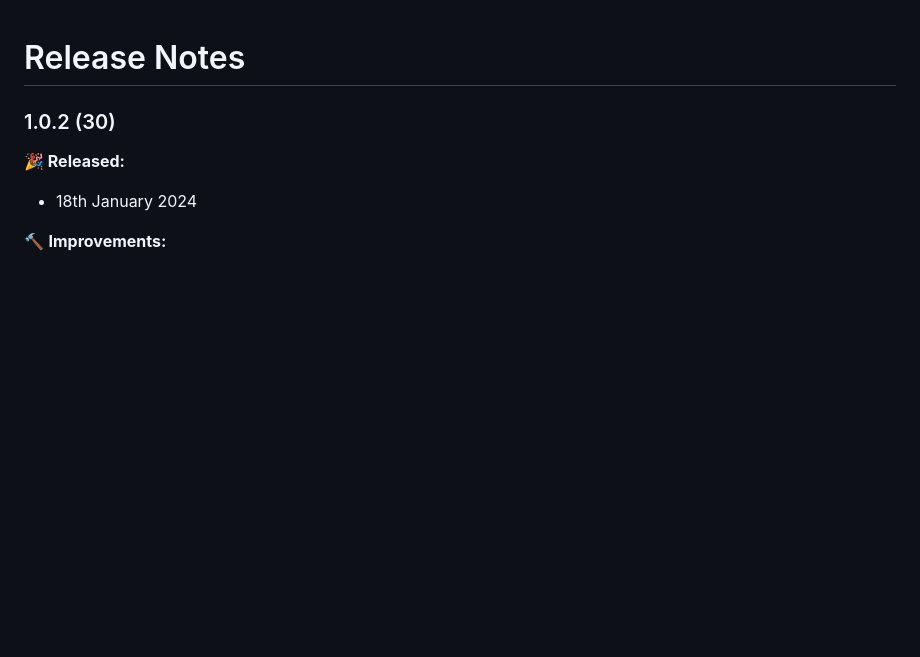
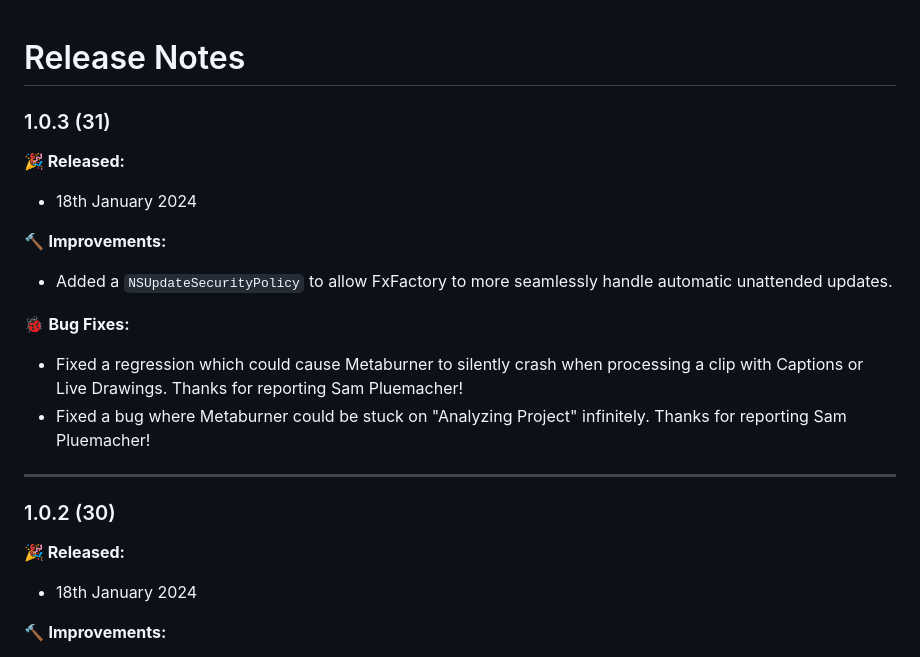
Before and after one commit to latenitefilms/Metaburner, a Markdown page: docs/release-notes.md, the part around the change. Drawn GitHub-style; blank space fills up the shorter version.

Commit message:
Metaburner 1.0.3 (31)

```diff
--- a/docs/release-notes.md
+++ b/docs/release-notes.md
@@ -1,4 +1,18 @@
 # Release Notes
+
+### 1.0.3 (31)
+
+**🎉 Released:**
+- 18th January 2024
+
+🔨 **Improvements:**
+- Added a `NSUpdateSecurityPolicy` to allow FxFactory to more seamlessly handle automatic unattended updates.
+
+🐞 **Bug Fixes:**
+- Fixed a regression which could cause Metaburner to silently crash when processing a clip with Captions or Live Drawings. Thanks for reporting Sam Pluemacher!
+- Fixed a bug where Metaburner could be stuck on "Analyzing Project" infinitely. Thanks for reporting Sam Pluemacher!
+
+---
 
 ### 1.0.2 (30)
 
```
